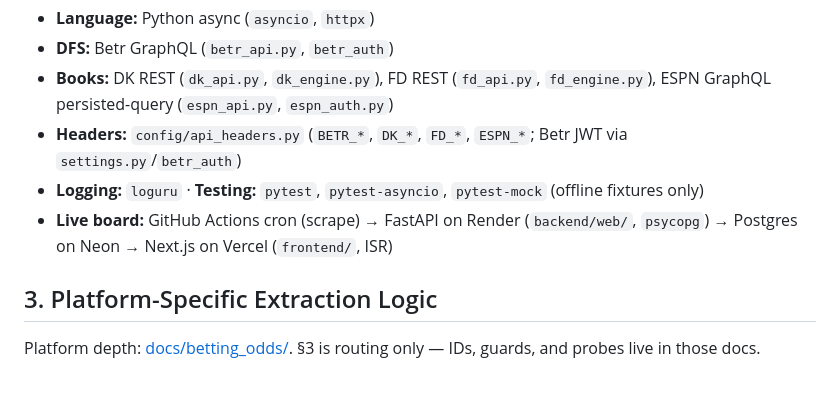
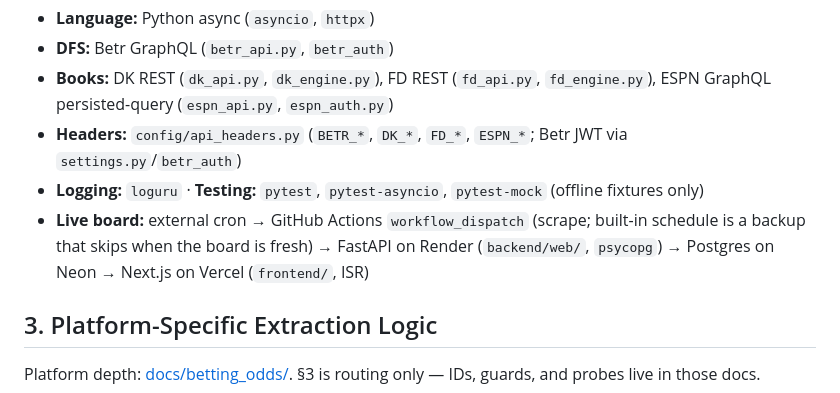
Before and after one commit to jjaydenli/ev-sports-tracker, a Markdown page: project_context.md, the part around the change. Rendered like a GitHub page.

```diff
--- a/project_context.md
+++ b/project_context.md
@@ -13,7 +13,7 @@
 - **Books:** DK REST (`dk_api.py`, `dk_engine.py`), FD REST (`fd_api.py`, `fd_engine.py`), ESPN GraphQL persisted-query (`espn_api.py`, `espn_auth.py`)
 - **Headers:** `config/api_headers.py` (`BETR_*`, `DK_*`, `FD_*`, `ESPN_*`; Betr JWT via `settings.py`/`betr_auth`)
 - **Logging:** `loguru` · **Testing:** `pytest`, `pytest-asyncio`, `pytest-mock` (offline fixtures only)
-- **Live board:** GitHub Actions cron (scrape) → FastAPI on Render (`backend/web/`, `psycopg`) → Postgres on Neon → Next.js on Vercel (`frontend/`, ISR)
+- **Live board:** external cron → GitHub Actions `workflow_dispatch` (scrape; built-in schedule is a backup that skips when the board is fresh) → FastAPI on Render (`backend/web/`, `psycopg`) → Postgres on Neon → Next.js on Vercel (`frontend/`, ISR)
 
 ## 3. Platform-Specific Extraction Logic
 
```
Also changed, not shown: README.md (+12 -3 lines), docs/images/cli-ranked.png (added), docs/images/live-board.png (added).
